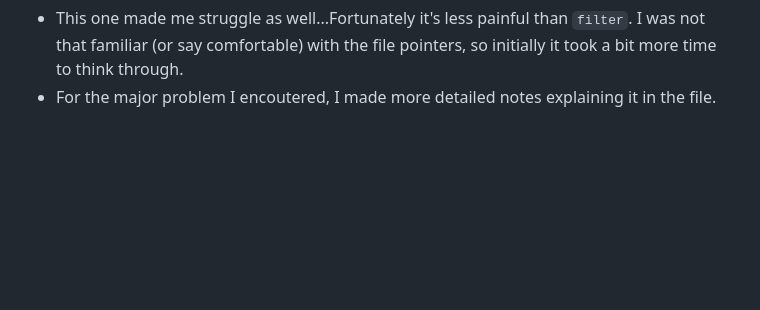
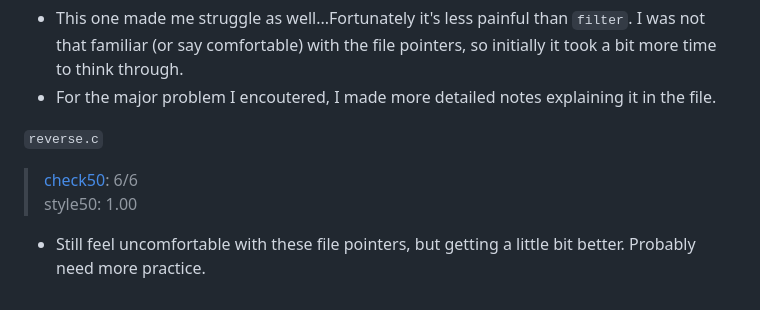
Before and after one commit to hxr413/Harvard-CS50-2023, a Markdown page: Week4/README.md, the part around the change. Rendered like a GitHub page; blank space fills up the shorter version.

```diff
--- a/Week4/README.md
+++ b/Week4/README.md
@@ -29,3 +29,8 @@
 > style50: 1.00
 - This one made me struggle as well...Fortunately it's less painful than `filter`. I was not that familiar (or say comfortable) with the file pointers, so initially it took a bit more time to think through.
 - For the major problem I encoutered, I made more detailed notes explaining it in the file.
+
+`reverse.c`
+> [check50](https://submit.cs50.io/check50/05a2918a9dc8e2e7446c65b767b82305d6f965c3): 6/6
+> style50: 1.00
+- Still feel uncomfortable with these file pointers, but getting a little bit better. Probably need more practice.
```
